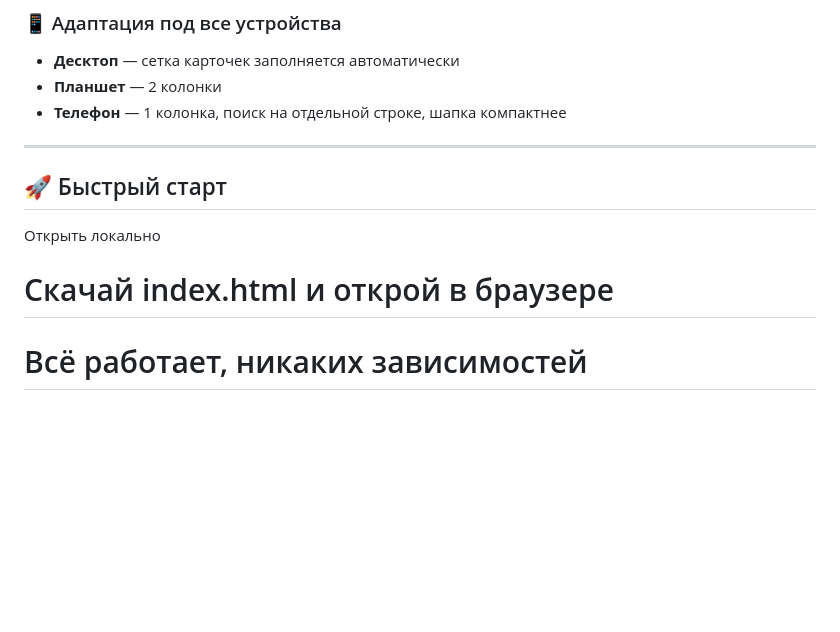
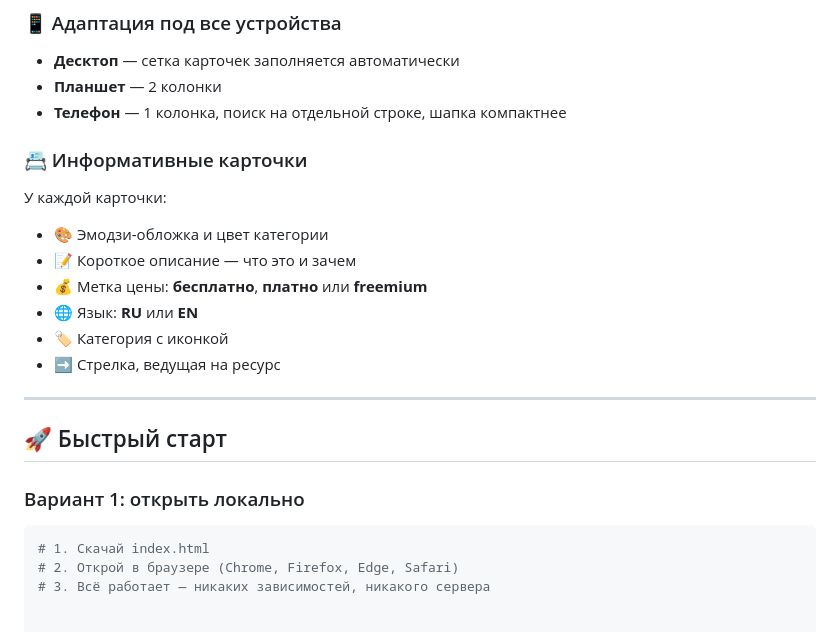
Before and after one commit to GiantCraft18/Devatlas, a Markdown page: README.md, the part around the change. Rendered like a GitHub page; blank space fills up the shorter version.

````diff
--- a/README.md
+++ b/README.md
@@ -100,11 +100,23 @@
 - **Планшет** — 2 колонки
 - **Телефон** — 1 колонка, поиск на отдельной строке, шапка компактнее
 
+### 📇 Информативные карточки
+
+У каждой карточки:
+- 🎨 Эмодзи-обложка и цвет категории
+- 📝 Короткое описание — что это и зачем
+- 💰 Метка цены: **бесплатно**, **платно** или **freemium**
+- 🌐 Язык: **RU** или **EN**
+- 🏷️ Категория с иконкой
+- ➡️ Стрелка, ведущая на ресурс
+
 ---
 
 ## 🚀 Быстрый старт
 
-Открыть локально
+### Вариант 1: открыть локально
 
-# Скачай index.html и открой в браузере
-# Всё работает, никаких зависимостей
+```bash
+# 1. Скачай index.html
+# 2. Открой в браузере (Chrome, Firefox, Edge, Safari)
+# 3. Всё работает — никаких зависимостей, никакого сервера
````
